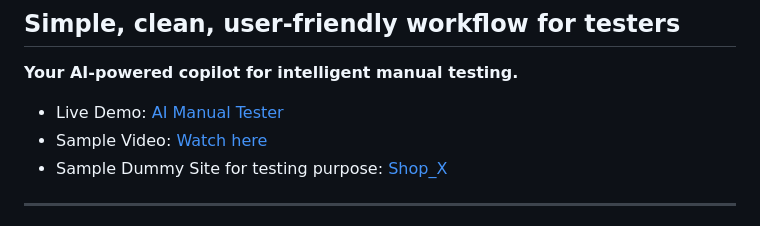
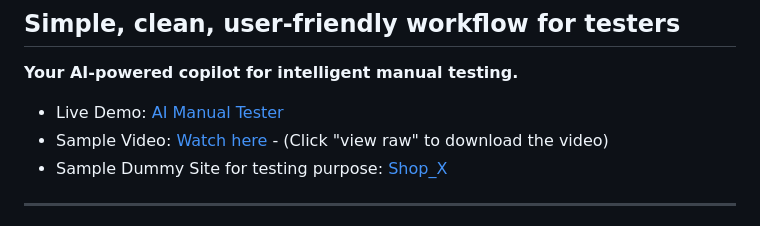
Before and after one commit to Raguram-N/AI_Manual_Tester, a Markdown page: README.md, the part around the change. Rendered like a GitHub page.

```diff
--- a/README.md
+++ b/README.md
@@ -4,7 +4,7 @@
 **Your AI-powered copilot for intelligent manual testing.**
 
 - Live Demo: [AI Manual Tester](https://raguram-n.github.io/AI_Manual_Tester/)
-- Sample Video: [Watch here](https://github.com/Raguram-N/AI_Manual_Tester/blob/main/AI%20manual%20tester%20Sample%20vedio.mp4)
+- Sample Video: [Watch here](https://github.com/Raguram-N/AI_Manual_Tester/blob/main/AI%20manual%20tester%20Sample%20vedio.mp4) - (Click "view raw" to download the video)
 - Sample Dummy Site for testing purpose: [Shop_X](https://raguram-n.github.io/Shop_X/)
 
 ---
```
